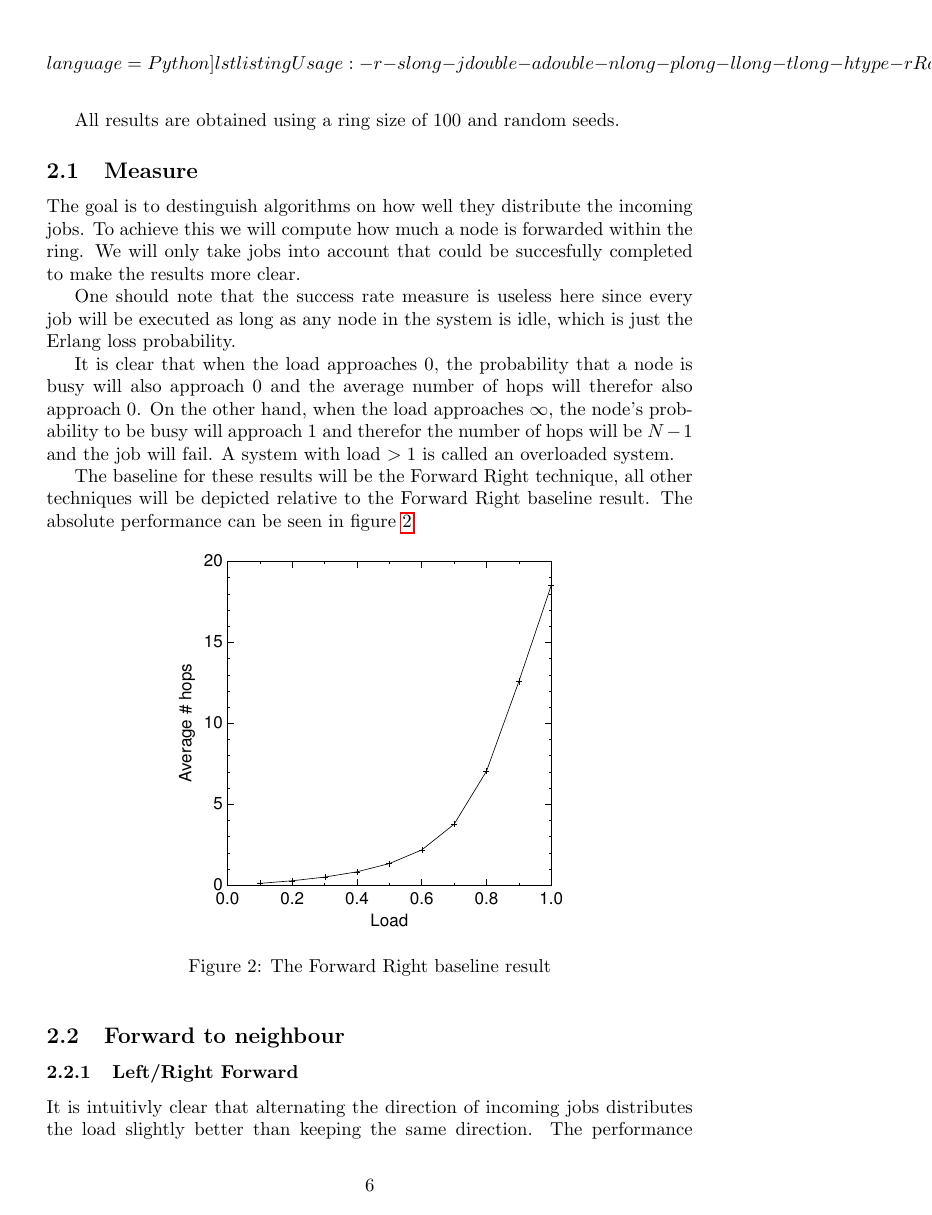
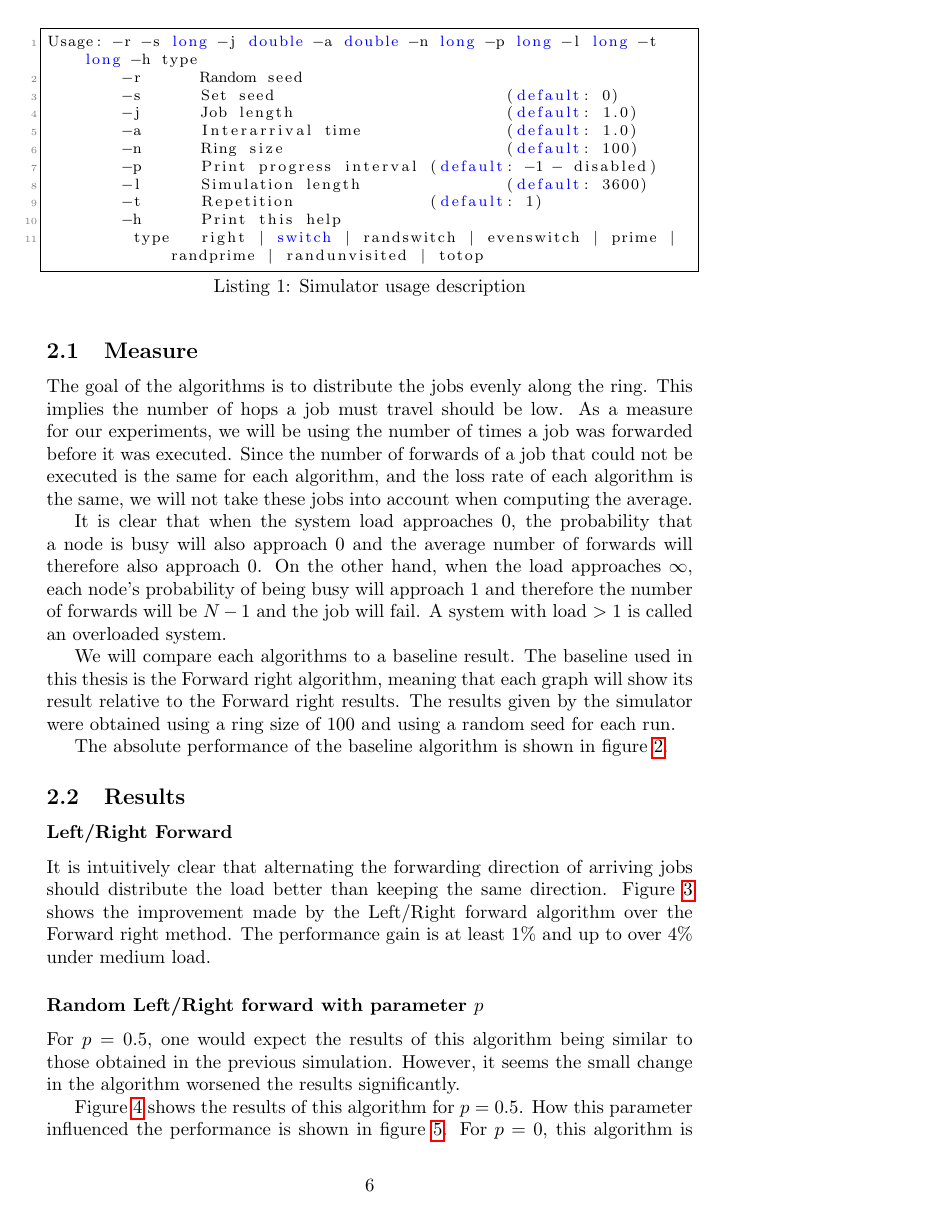
Before and after one commit to ibensw/powerofpaths, a LaTeX thesis (PowerOfPaths/thesis/thesis.tex): page 7 of 19. The pictures show the PDF file PowerOfPaths/thesis/thesis.pdf that the author committed with the source.

Commit message:
thesis update

```diff
--- a/PowerOfPaths/thesis/thesis.tex
+++ b/PowerOfPaths/thesis/thesis.tex
@@ -87,7 +87,7 @@ The performance of a forwarding algorithms is measured by the average number of
 \subsection{Forwarding algorithms}
 Nodes that must forward a job must choose another node of the ring. Nodes have no information about other nodes, so is has no idea whether the node is idle or busy. The algorithms are grouped in two categories: forward to neighbour and forward anywhere.
 The first techniques allows a busy node to forward an incoming job to either its left or right neighbour, where the latter may forward these jobs to any node in the ring.
-Since the amount of dropped jobs is equal for each forwarding algorithm. These jobs will be ignored when computing the average number of hops.
+Since the amount of dropped jobs is equal for each forwarding algorithm. These jobs will be ignored when computing the average number of hops. One should note that the loss rate of jobs in the system is the same a the Erlang-b loss rate.
 
 
 \subsection{Forward to neighbour}
@@ -145,16 +145,13 @@ Usage: -r -s long -j double -a double -n long -p long -l long -t long -h type
 \end{lstlisting}
 
 \subsection{Measure}
-The goal of the algorithms is to distribute the jobs evenly along the ring. This implies the number of hops a job must travel should be low. As a measure for our experiments, we will be using the average number of hops a job has travelled before being executed. Since
+The goal of the algorithms is to distribute the jobs evenly along the ring. This implies the number of hops a job must travel should be low. As a measure for our experiments, we will be using the number of times a job was forwarded before it was executed. Since the number of forwards of a job that could not be executed is the same for each algorithm, and the loss rate of each algorithm is the same, we will not take these jobs into account when computing the average.
 
+It is clear that when the system load approaches $0$, the probability that a node is busy will also approach $0$ and the average number of forwards will therefore also approach $0$. On the other hand, when the load approaches $\infty$, each node's probability of being busy will approach $1$ and therefore the number of forwards will be $N-1$ and the job will fail. A system with load $> 1$ is called an overloaded system.
 
-The goal is to destinguish algorithms on how well they distribute the incoming jobs. To achieve this we will compute how much a node is forwarded within the ring. We will only take jobs into account that could be succesfully completed to make the results more clear.
+We will compare each algorithms to a baseline result. The baseline used in this thesis is the Forward right algorithm, meaning that each graph will show its result relative to the Forward right results. The results given by the simulator were obtained using a ring size of 100 and using a random seed for each run.
 
-One should note that the success rate measure is useless here since every job will be executed as long as any node in the system is idle, which is just the Erlang loss probability.
-
-It is clear that when the load approaches $0$, the probability that a node is busy will also approach $0$ and the average number of hops will therefor also approach $0$. On the other hand, when the load approaches $\infty$, the node's probability to be busy will approach $1$ and therefor the number of hops will be $N-1$ and the job will fail. A system with load $> 1$ is called an overloaded system.
-
-The baseline for these results will be the Forward Right technique, all other techniques will be depicted relative to the Forward Right baseline result. The absolute performance can be seen in figure \ref{baseline}.
+The absolute performance of the baseline algorithm is shown in figure \ref{baseline}.
 
 \begin{figure}[h!tb]
 \centering
@@ -163,13 +160,10 @@ The baseline for these results will be the Forward Right technique, all other te
 \label{baseline}
 \end{figure}
 
-All results are obtained using a ring size of 100 and random seeds.
+\subsection{Results}
 
-
-\subsection{Forward to neighbour}
-
-\subsubsection{Left/Right Forward}
-It is intuitivly clear that alternating the direction of incoming jobs distributes the load slightly better than keeping the same direction. The performance measure is better than the baseline result for every load level (figure \ref{figlr}). But the improvement is most clear below $0.8$.
+\subsubsection*{Left/Right Forward}
+It is intuitively clear that alternating the forwarding direction of arriving jobs should distribute the load better than keeping the same direction. Figure \ref{figlr} shows the improvement made by the Left/Right forward algorithm over the Forward right method. The performance gain is at least 1\% and up to over 4\% under medium load.
 
 \begin{figure}[h!tb]
 \centering
@@ -178,8 +172,9 @@ It is intuitivly clear that alternating the direction of incoming jobs distribut
 \label{figlr}
 \end{figure}
 
-\subsubsection{Random Left/Right forward with parameter $p$}
-For $p=0.5$, this technique is similar to the previous one. Thus one would expect similar results. However, the results (figure \ref{figrandswitch}) are even worse than our baseline results.
+
+\subsubsection*{Random Left/Right forward with parameter $p$}
+For $p=0.5$, one would expect the results of this algorithm being similar to those obtained in the previous simulation. However, it seems the small change in the algorithm worsened the results significantly.
 
 \begin{figure}[h!tb]
 \centering
@@ -188,9 +183,16 @@ For $p=0.5$, this technique is similar to the previous one. Thus one would expec
 \label{figrandswitch}
 \end{figure}
 
-This results raises the question how much the parameter influences this result. Since for $p=0$, the algorithm is equal to the Forward Right technique and for $p=0.5$ the results are measurable worse. We will look further into this in section %insert section here%.
+Figure \ref{figrandswitch} shows the results of this algorithm for $p=0.5$. How this parameter influenced the performance is shown in figure \ref{figrandswitchp}. For $p=0$, this algorithm is equivalent to the Forward right method. The performance decreases fast when increasing $p$, until around $0.4$, where is increases a little until arriving at $0.5$.
 
-\subsubsection{Position-dependant forwarding}
+\begin{figure}[h!tb]
+\centering
+\includegraphics[width=0.6\textwidth]{data/randswitchp.pdf}
+\caption{Random Left/Right forward with load $0.8$}
+\label{figrandswitchp}
+\end{figure}
+
+\subsubsection*{Position-dependant forwarding}
 This technique groups nodes in virtual clusters. When a job arrives in a node and that node is busy, the job will be forwarded to the other node in the cluster. Jobs leaving a cluster will do this in a random direction ($p=0.5$). Since the load is concentrated per cluster instead of being distributed over the whole system, this technique performs worse than other techniques The results are represented in figure \ref{figevenswitch}.
 
 \begin{figure}[h!tb]
```
Also changed, not shown: PowerOfPaths/thesis/thesis.pdf, PowerOfPaths/thesis/thesis.tex (4 more changed lines), 3 other files.
